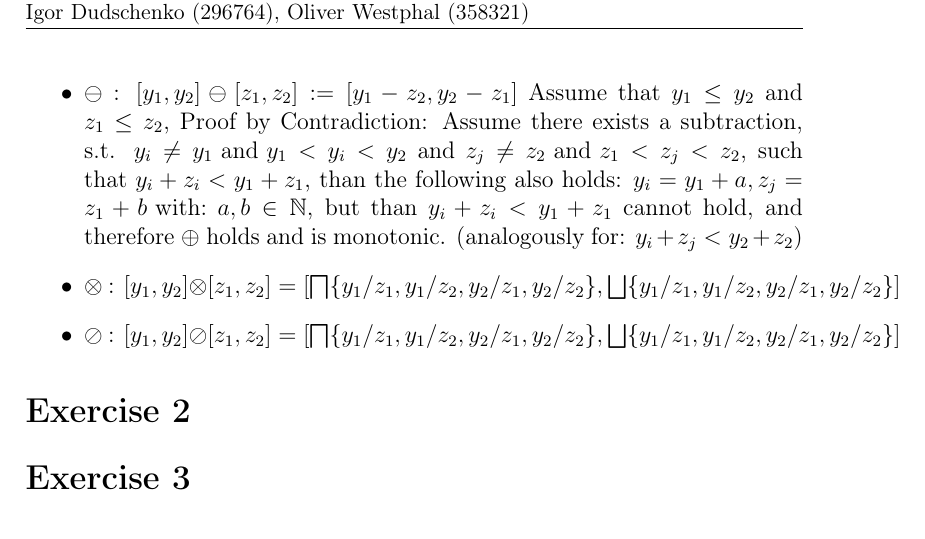
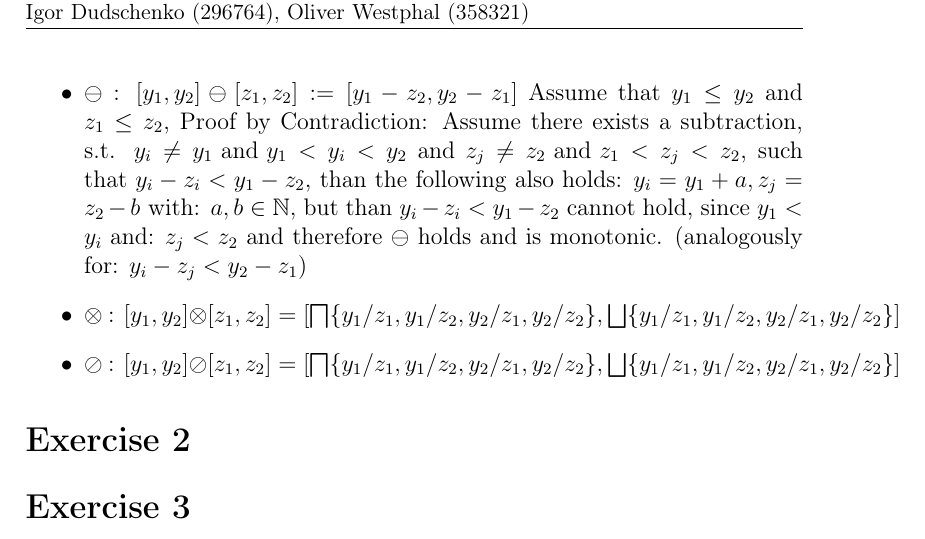
Before and after one commit to owestphal/SPA-WS16-17, a LaTeX document (Ex5/solution05.tex): part of page 2 of 5, cut so that both start at the same text. Compiled offline with pdfLaTeX.

Commit message:
Add: 1b proof ominus

```diff
--- a/Ex5/solution05.tex
+++ b/Ex5/solution05.tex
@@ -62,7 +62,7 @@ We have four cases to show for:
 \]
 \begin{itemize}
 	\item{$\oplus$ :} $[y_1,y_2] \oplus [z_1,z_2] := [y_1+z_1,y_2+z_2]$ Assume that $y_1 \leq y_2$ and $z_1 \leq z_2$, Proof by Contradiction: Assume there exists a sum, s.t. $y_i \neq y_1 \text{ and } y_1<y_i<y_2$ and $z_j \neq z_1 \text{ and } z_1<z_j<z_2$, such that $y_i+z_i<y_1+z_1$, than the following also holds: $y_i=y_1+a,z_j=z_1+b \text{ with: } a,b\in \mathbb{N}$, but than $y_i+z_i<y_1+z_1$ cannot hold, and therefore $\oplus$ holds and is monotonic. (analogously for: $y_i+z_j<y_2+z_2$)
-	\item{$\ominus$ :} $[y_1,y_2] \ominus [z_1,z_2] := [y_1-z_2,y_2-z_1]$ Assume that $y_1 \leq y_2$ and $z_1 \leq z_2$, Proof by Contradiction: Assume there exists a subtraction, s.t. $y_i \neq y_1 \text{ and } y_1<y_i<y_2$ and $z_j \neq z_2 \text{ and } z_1<z_j<z_2$, such that $y_i+z_i<y_1+z_1$, than the following also holds: $y_i=y_1+a,z_j=z_1+b \text{ with: } a,b\in \mathbb{N}$, but than $y_i+z_i<y_1+z_1$ cannot hold, and therefore $\oplus$ holds and is monotonic. (analogously for: $y_i+z_j<y_2+z_2$)
+	\item{$\ominus$ :} $[y_1,y_2] \ominus [z_1,z_2] := [y_1-z_2,y_2-z_1]$ Assume that $y_1 \leq y_2$ and $z_1 \leq z_2$, Proof by Contradiction: Assume there exists a subtraction, s.t. $y_i \neq y_1 \text{ and } y_1<y_i<y_2$ and $z_j \neq z_2 \text{ and } z_1<z_j<z_2$, such that $y_i-z_i<y_1-z_2$, than the following also holds: $y_i=y_1+a,z_j=z_2-b \text{ with: } a,b\in \mathbb{N}$, but than $y_i-z_i<y_1-z_2$ cannot hold, since $y_1<y_i \text{ and: } z_j<z_2$ and therefore $\ominus$ holds and is monotonic. (analogously for: $y_i-z_j<y_2-z_1$)
 	\item{$\otimes$ :} $[y_1,y_2] \otimes [z_1,z_2]=[\bigsqcap\{y_1/z_1,y_1/z_2,y_2/z_1,y_2/z_2\},\bigsqcup\{y_1/z_1,y_1/z_2,y_2/z_1,y_2/z_2\}]$
 	\item{$\oslash$ :} $[y_1,y_2] \oslash [z_1,z_2]=[\bigsqcap\{y_1/z_1,y_1/z_2,y_2/z_1,y_2/z_2\},\bigsqcup\{y_1/z_1,y_1/z_2,y_2/z_1,y_2/z_2\}]$
 \end{itemize}
```
